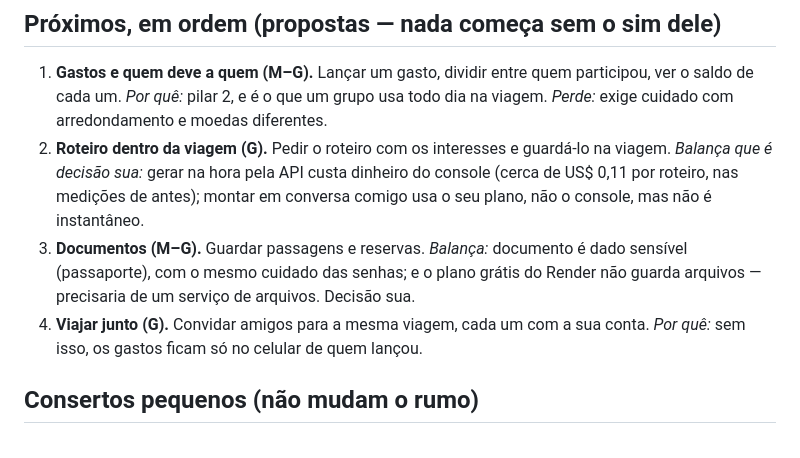
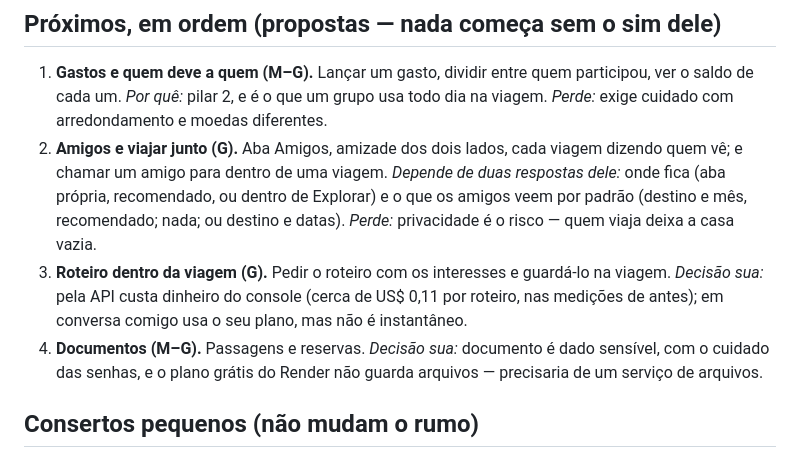
Before and after one commit to maargas/travel-planner, a Markdown page: PROXIMOS_PASSOS.md, the part around the change. GitHub-like rendering.

Commit message:
order the next steps like the pinned page, with the social layer second
Co-Authored-By: Claude Opus 5.5 <noreply@anthropic.com>

```diff
--- a/PROXIMOS_PASSOS.md
+++ b/PROXIMOS_PASSOS.md
@@ -29,17 +29,19 @@ os amigos podem ver antes de construir.
    participou, ver o saldo de cada um. *Por quê:* pilar 2, e é o que um grupo
    usa todo dia na viagem. *Perde:* exige cuidado com arredondamento e moedas
    diferentes.
-2. **Roteiro dentro da viagem (G).** Pedir o roteiro com os interesses e
-   guardá-lo na viagem. *Balança que é decisão sua:* gerar na hora pela API
-   custa dinheiro do console (cerca de US$ 0,11 por roteiro, nas medições de
-   antes); montar em conversa comigo usa o seu plano, não o console, mas não é
-   instantâneo.
-3. **Documentos (M–G).** Guardar passagens e reservas. *Balança:* documento é
-   dado sensível (passaporte), com o mesmo cuidado das senhas; e o plano grátis
-   do Render não guarda arquivos — precisaria de um serviço de arquivos.
-   Decisão sua.
-4. **Viajar junto (G).** Convidar amigos para a mesma viagem, cada um com a
-   sua conta. *Por quê:* sem isso, os gastos ficam só no celular de quem lançou.
+2. **Amigos e viajar junto (G).** Aba Amigos, amizade dos dois lados, cada
+   viagem dizendo quem vê; e chamar um amigo para dentro de uma viagem.
+   *Depende de duas respostas dele:* onde fica (aba própria, recomendado, ou
+   dentro de Explorar) e o que os amigos veem por padrão (destino e mês,
+   recomendado; nada; ou destino e datas). *Perde:* privacidade é o risco —
+   quem viaja deixa a casa vazia.
+3. **Roteiro dentro da viagem (G).** Pedir o roteiro com os interesses e
+   guardá-lo na viagem. *Decisão sua:* pela API custa dinheiro do console
+   (cerca de US$ 0,11 por roteiro, nas medições de antes); em conversa comigo
+   usa o seu plano, mas não é instantâneo.
+4. **Documentos (M–G).** Passagens e reservas. *Decisão sua:* documento é dado
+   sensível, com o cuidado das senhas, e o plano grátis do Render não guarda
+   arquivos — precisaria de um serviço de arquivos.
 
 ## Consertos pequenos (não mudam o rumo)
 
```
